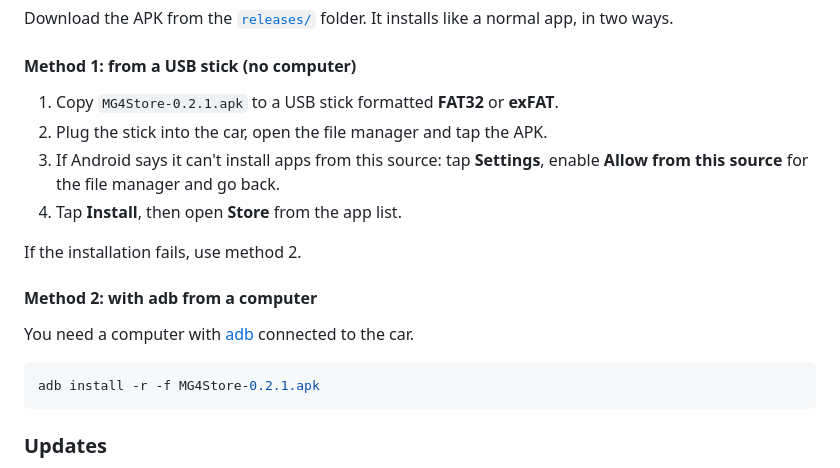
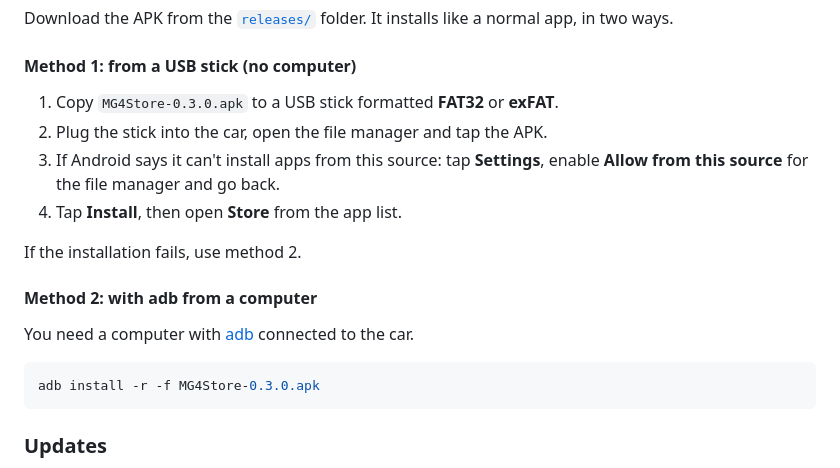
Before and after one commit to ernestomicco2026-cell/Store, a Markdown page: README.md, the part around one of its changes. Drawn GitHub-style.

````diff
--- a/README.md
+++ b/README.md
@@ -213,7 +227,7 @@ Download the APK from the [`releases/`](releases/) folder. It installs like a no
 
 #### Method 1: from a USB stick (no computer)
 
-1. Copy `MG4Store-0.2.1.apk` to a USB stick formatted **FAT32** or **exFAT**.
+1. Copy `MG4Store-0.3.0.apk` to a USB stick formatted **FAT32** or **exFAT**.
 2. Plug the stick into the car, open the file manager and tap the APK.
 3. If Android says it can't install apps from this source: tap **Settings**, enable **Allow from this source**
    for the file manager and go back.
@@ -226,7 +240,7 @@ If the installation fails, use method 2.
 You need a computer with [adb](https://developer.android.com/tools/releases/platform-tools) connected to the car.
 
 ```bash
-adb install -r -f MG4Store-0.2.1.apk
+adb install -r -f MG4Store-0.3.0.apk
 ```
 
 ### Updates
````
Also changed, not shown: other parts of README.md (+23 -3 lines), screenshots/dettaglio.png, screenshots/home.png, screenshots/impostazioni.png, 9 other files.
